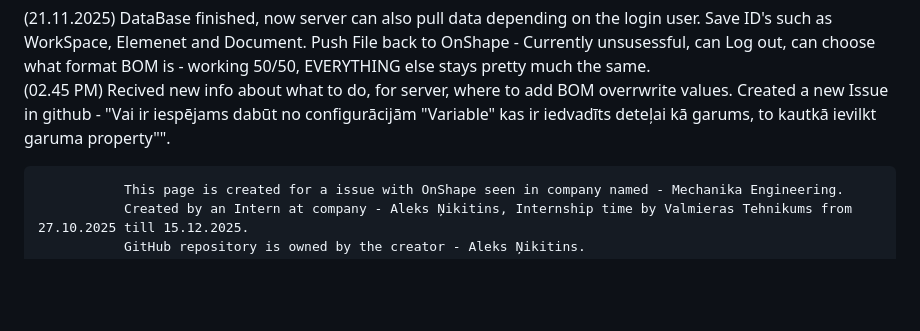
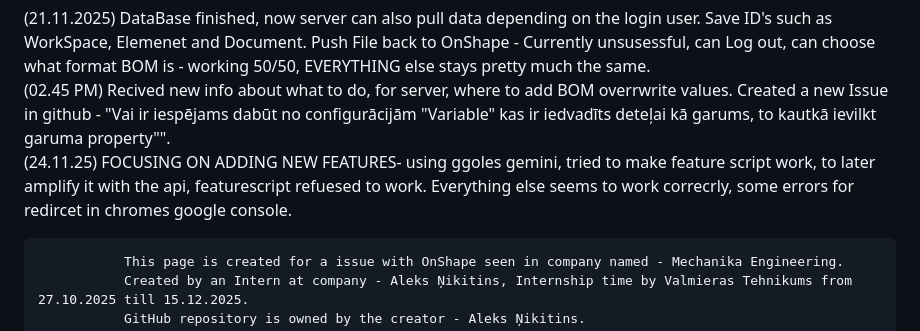
Before and after one commit to alekssnikitinss-art/OnShape_Server_API, a Markdown page: README.md, the part around the change. Drawn GitHub-style; blank space fills up the shorter version.

```diff
--- a/README.md
+++ b/README.md
@@ -30,7 +30,7 @@ Status Code: 400_". Also it is able to check API working statuss.
 
   (21.11.2025) DataBase finished, now server can also pull data depending on the login user. Save ID's such as WorkSpace, Elemenet and Document. Push File back to OnShape - Currently unsusessful, can Log out, can choose what format BOM is - working 50/50, EVERYTHING else stays pretty much the same.
   (02.45 PM) Recived new info about what to do, for server, where to add BOM overrwrite values. Created a new Issue in github - "Vai ir iespējams dabūt no configurācijām "Variable" kas ir iedvadīts deteļai kā garums, to kautkā ievilkt garuma property"".
-
+  (24.11.25) FOCUSING ON ADDING NEW FEATURES- using ggoles gemini, tried to make feature script work, to later amplify it with the api, featurescript refuesed to work. Everything else seems to work correcrly, some errors for redircet in chromes google console.
 
 
 
```
